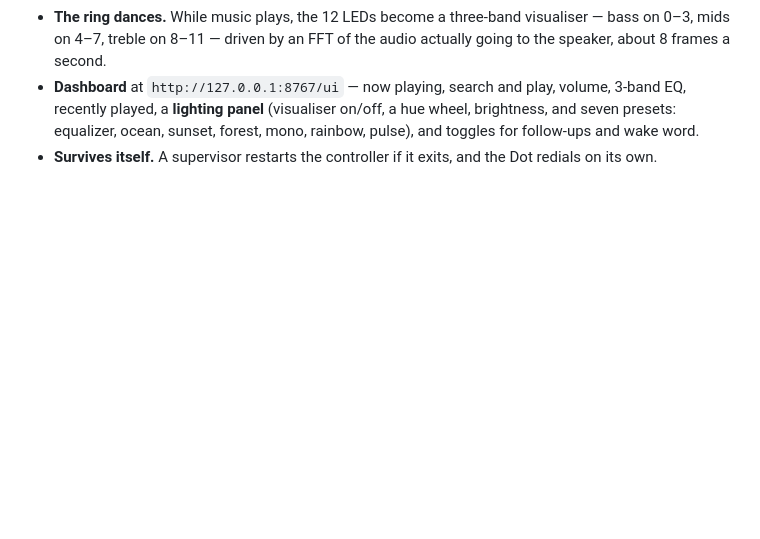
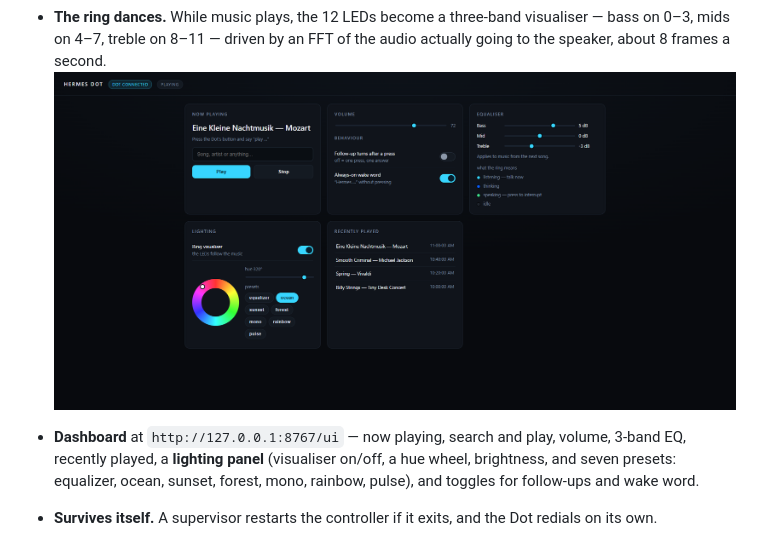
Before and after one commit to doteyeso-ops/biscuit, a Markdown page: README.md, the part around the change. Drawn GitHub-style; pictures changed too: docs/ui.png (added); blank space fills up the shorter version.

Commit message:
dashboard restyled to the demo palette; screenshot, legend, layout fixes

```diff
--- a/README.md
+++ b/README.md
@@ -34,6 +34,9 @@ Dot talks to. It is not a jailbreak and it is not a firmware image.
 - **The ring dances.** While music plays, the 12 LEDs become a three-band
   visualiser — bass on 0–3, mids on 4–7, treble on 8–11 — driven by an FFT of the
   audio actually going to the speaker, about 8 frames a second.
+![The dashboard: now playing, volume and behaviour, equaliser with the ring
+legend, lighting with a hue wheel and presets, and recently played.](docs/ui.png)
+
 - **Dashboard** at `http://127.0.0.1:8767/ui` — now playing, search and play,
   volume, 3-band EQ, recently played, a **lighting panel** (visualiser on/off, a
   hue wheel, brightness, and seven presets: equalizer, ocean, sunset, forest,
```
Also changed, not shown: 1 other file.
